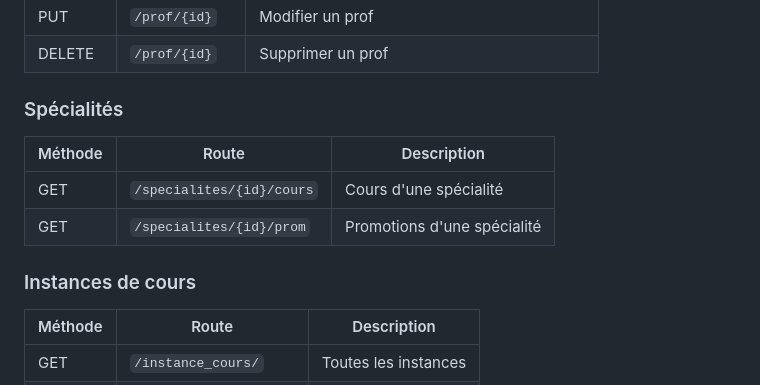
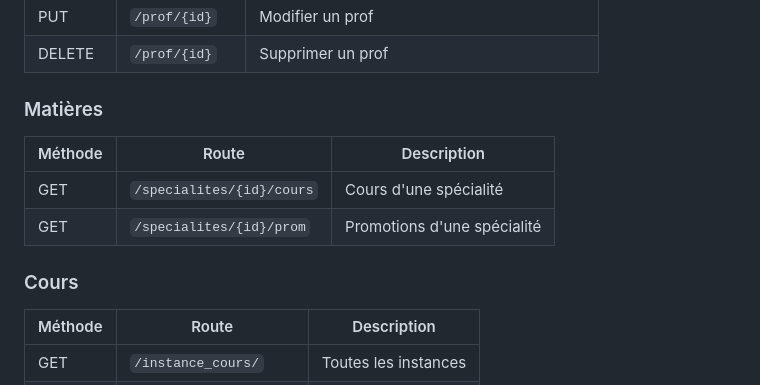
Before and after one commit to SansAsh/EHRGM, a Markdown page: README.md, the part around one of its changes. GitHub-like rendering.

```diff
--- a/README.md
+++ b/README.md
@@ -104,13 +82,13 @@ L'interface passe **toujours par l'API** via `requests` (GET, POST, PUT, DELETE)
 | PUT | `/prof/{id}` | Modifier un prof |
 | DELETE | `/prof/{id}` | Supprimer un prof |
 
-### Spécialités
+### Matières
 | Méthode | Route | Description |
 |---|---|---|
 | GET | `/specialites/{id}/cours` | Cours d'une spécialité |
 | GET | `/specialites/{id}/prom` | Promotions d'une spécialité |
 
-### Instances de cours
+### Cours
 | Méthode | Route | Description |
 |---|---|---|
 | GET | `/instance_cours/` | Toutes les instances |
```
Also changed, not shown: other parts of README.md (+4 -28 lines).
